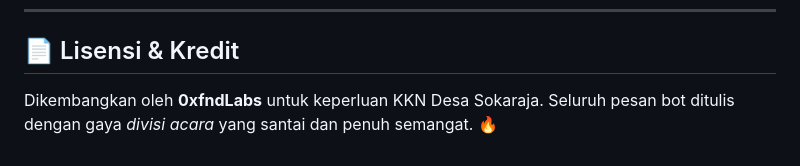
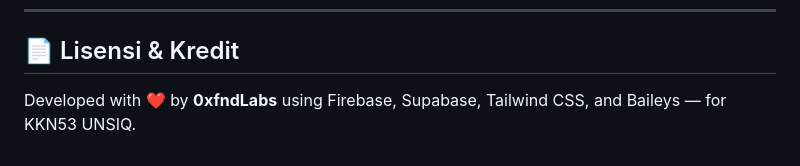
Before and after one commit to eLgorythm/kkn-app, a Markdown page: README.md, the part around the change. Drawn GitHub-style.

```diff
--- a/README.md
+++ b/README.md
@@ -138,4 +138,4 @@ kkn/
 
 ## 📄 Lisensi & Kredit
 
-Dikembangkan oleh **0xfndLabs** untuk keperluan KKN Desa Sokaraja. Seluruh pesan bot ditulis dengan gaya *divisi acara* yang santai dan penuh semangat. 🔥
+Developed with ❤️ by **0xfndLabs** using Firebase, Supabase, Tailwind CSS, and Baileys — for KKN53 UNSIQ.
```
